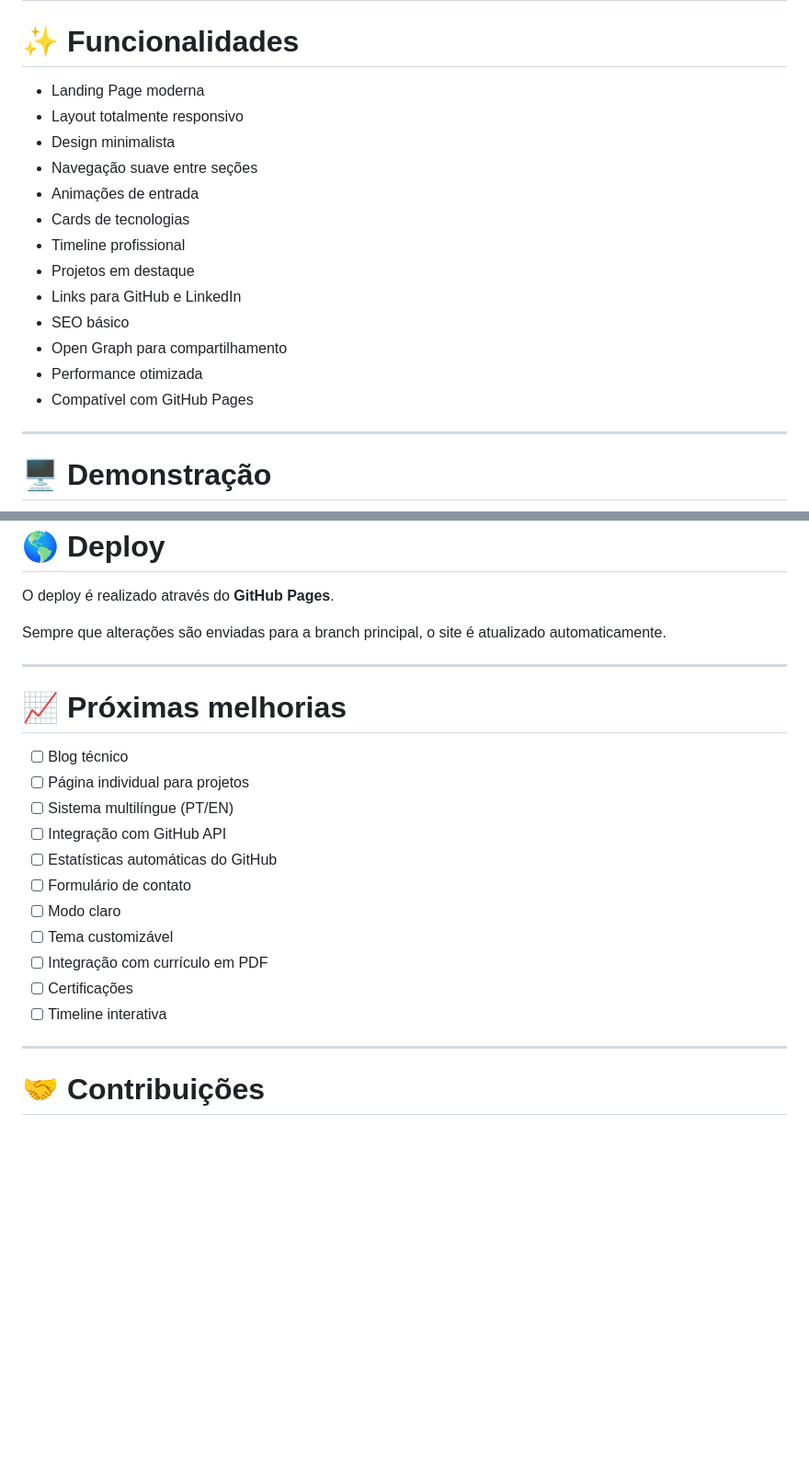
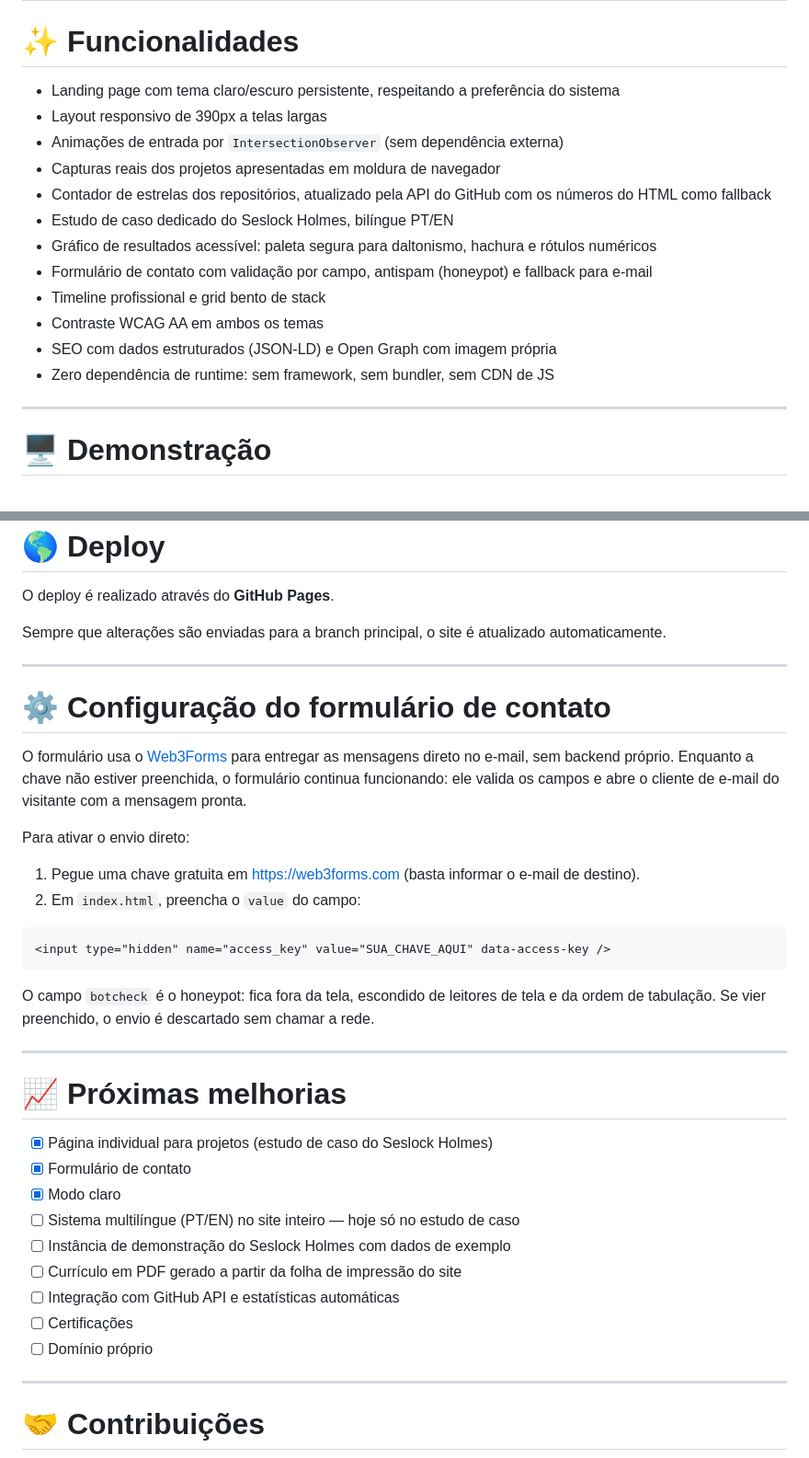
Before and after one commit to rencaldas/rencaldas.github.io, a Markdown page: README.md, 2 parts joined by grey strips. Shown at 92% size. GitHub-like rendering; blank space fills up the shorter version.

Commit message:
docs(readme): atualiza estrutura, projetos e roadmap
Documenta a nova estrutura de pastas, os repositórios listados no site e
como configurar a chave do Web3Forms para o formulário de contato.

Tira o blog técnico do roadmap e marca como feitos a página de projeto,
o formulário e o modo claro.

````diff
--- a/README.md
+++ b/README.md
@@ -47,19 +47,18 @@ Este portfólio foi criado para:
 
 # ✨ Funcionalidades
 
-- Landing Page moderna
-- Layout totalmente responsivo
-- Design minimalista
-- Navegação suave entre seções
-- Animações de entrada
-- Cards de tecnologias
-- Timeline profissional
-- Projetos em destaque
-- Links para GitHub e LinkedIn
-- SEO básico
-- Open Graph para compartilhamento
-- Performance otimizada
-- Compatível com GitHub Pages
+- Landing page com tema claro/escuro persistente, respeitando a preferência do sistema
+- Layout responsivo de 390px a telas largas
+- Animações de entrada por `IntersectionObserver` (sem dependência externa)
+- Capturas reais dos projetos apresentadas em moldura de navegador
+- Contador de estrelas dos repositórios, atualizado pela API do GitHub com os números do HTML como fallback
+- Estudo de caso dedicado do Seslock Holmes, bilíngue PT/EN
+- Gráfico de resultados acessível: paleta segura para daltonismo, hachura e rótulos numéricos
+- Formulário de contato com validação por campo, antispam (honeypot) e fallback para e-mail
+- Timeline profissional e grid bento de stack
+- Contraste WCAG AA em ambos os temas
+- SEO com dados estruturados (JSON-LD) e Open Graph com imagem própria
+- Zero dependência de runtime: sem framework, sem bundler, sem CDN de JS
 
 ---
 
@@ -234,19 +251,37 @@ Sempre que alterações são enviadas para a branch principal, o site é atualiz
 
 ---
 
+# ⚙️ Configuração do formulário de contato
+
+O formulário usa o [Web3Forms](https://web3forms.com) para entregar as mensagens direto no e-mail,
+sem backend próprio. Enquanto a chave não estiver preenchida, o formulário continua funcionando:
+ele valida os campos e abre o cliente de e-mail do visitante com a mensagem pronta.
+
+Para ativar o envio direto:
+
+1. Pegue uma chave gratuita em https://web3forms.com (basta informar o e-mail de destino).
+2. Em `index.html`, preencha o `value` do campo:
+
+```html
+<input type="hidden" name="access_key" value="SUA_CHAVE_AQUI" data-access-key />
+```
+
+O campo `botcheck` é o honeypot: fica fora da tela, escondido de leitores de tela e da ordem de
+tabulação. Se vier preenchido, o envio é descartado sem chamar a rede.
+
+---
+
 # 📈 Próximas melhorias
 
-- [ ] Blog técnico
-- [ ] Página individual para projetos
-- [ ] Sistema multilíngue (PT/EN)
-- [ ] Integração com GitHub API
-- [ ] Estatísticas automáticas do GitHub
-- [ ] Formulário de contato
-- [ ] Modo claro
-- [ ] Tema customizável
-- [ ] Integração com currículo em PDF
+- [x] Página individual para projetos (estudo de caso do Seslock Holmes)
+- [x] Formulário de contato
+- [x] Modo claro
+- [ ] Sistema multilíngue (PT/EN) no site inteiro — hoje só no estudo de caso
+- [ ] Instância de demonstração do Seslock Holmes com dados de exemplo
+- [ ] Currículo em PDF gerado a partir da folha de impressão do site
+- [ ] Integração com GitHub API e estatísticas automáticas
 - [ ] Certificações
-- [ ] Timeline interativa
+- [ ] Domínio próprio
 
 ---
 
````
Also changed, not shown: other parts of README.md (+24 -6 lines).
